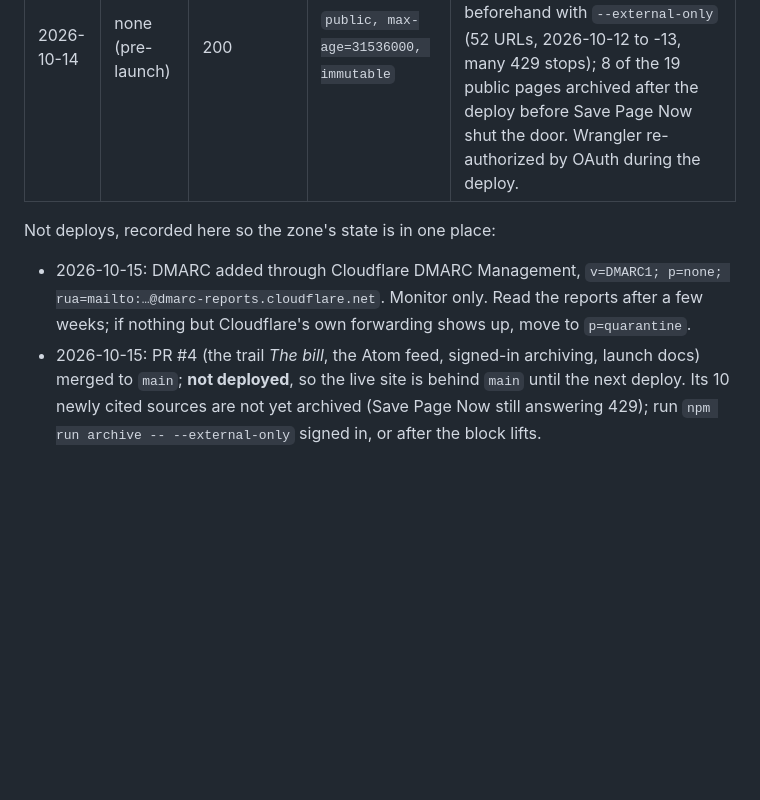
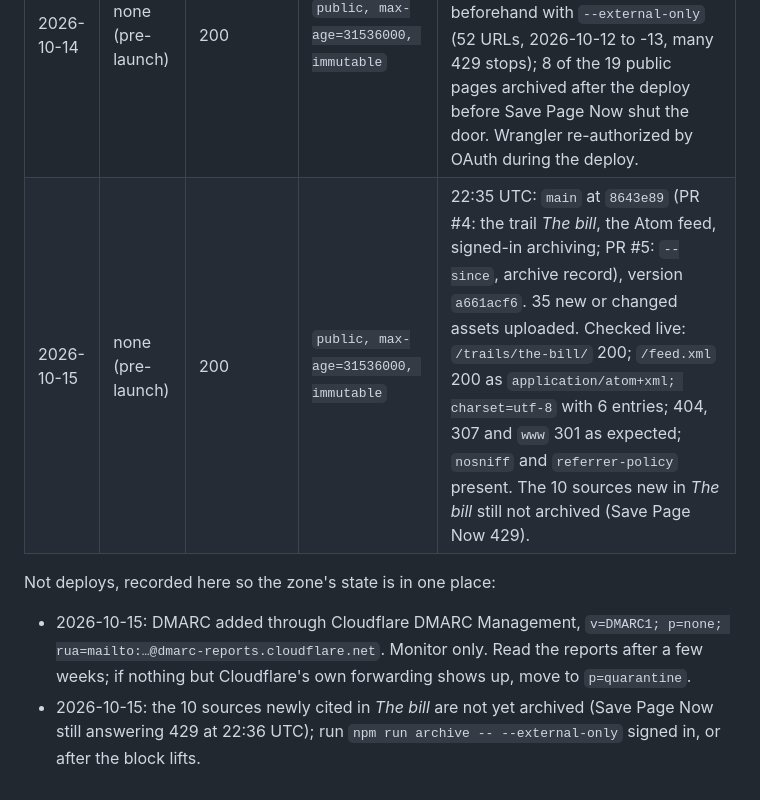
Before and after one commit to joshuapdunlap/aswemayact, a Markdown page: docs/DEPLOY.md, the part around the change. GitHub-like rendering; blank space fills up the shorter version.

```diff
--- a/docs/DEPLOY.md
+++ b/docs/DEPLOY.md
@@ -246,6 +246,7 @@ Before-every-deploy checklist, then `npm run deploy`, then step 6 (archive and t
 | 2026-10-11 | none (pre-launch) | 200 | `public, max-age=31536000, immutable` | HTML served without `etag` or `; charset=utf-8` (same on workers.dev; pages declare `<meta charset="utf-8">`). Always Use HTTPS turned on. DMARC not yet added. HSTS deliberately left off. First `npm run archive` stopped on a 429 at the first URL; re-run before tagging. |
 | 2026-10-11 | none (pre-launch) | — | — | 22:50 UTC: most likely the Web Analytics beacon (`1e36a64`); the dashboard records no commit. |
 | 2026-10-14 | none (pre-launch) | 200 | `public, max-age=31536000, immutable` | 13:59 UTC: `main` at `8d08196` (PR #3: legal audit, Public meetings page, law-quote check), version `08efeb0e`. Cited sources archived beforehand with `--external-only` (52 URLs, 2026-10-12 to -13, many 429 stops); 8 of the 19 public pages archived after the deploy before Save Page Now shut the door. Wrangler re-authorized by OAuth during the deploy. |
+| 2026-10-15 | none (pre-launch) | 200 | `public, max-age=31536000, immutable` | 22:35 UTC: `main` at `8643e89` (PR #4: the trail *The bill*, the Atom feed, signed-in archiving; PR #5: `--since`, archive record), version `a661acf6`. 35 new or changed assets uploaded. Checked live: `/trails/the-bill/` 200; `/feed.xml` 200 as `application/atom+xml; charset=utf-8` with 6 entries; 404, 307 and `www` 301 as expected; `nosniff` and `referrer-policy` present. The 10 sources new in *The bill* still not archived (Save Page Now 429). |
 
 Not deploys, recorded here so the zone's state is in one place:
 
@@ -253,7 +254,6 @@ Not deploys, recorded here so the zone's state is in one place:
   `v=DMARC1; p=none; rua=mailto:…@dmarc-reports.cloudflare.net`. Monitor only. Read the
   reports after a few weeks; if nothing but Cloudflare's own forwarding shows up, move to
   `p=quarantine`.
-- 2026-10-15: PR #4 (the trail *The bill*, the Atom feed, signed-in archiving, launch
-  docs) merged to `main`; **not deployed**, so the live site is behind `main` until the next
-  deploy. Its 10 newly cited sources are not yet archived (Save Page Now still answering
-  429); run `npm run archive -- --external-only` signed in, or after the block lifts.
+- 2026-10-15: the 10 sources newly cited in *The bill* are not yet archived (Save Page Now
+  still answering 429 at 22:36 UTC); run `npm run archive -- --external-only` signed in, or
+  after the block lifts.
```
Also changed, not shown: docs/LAUNCH-CHECKLIST.md (+3 -4 lines).
